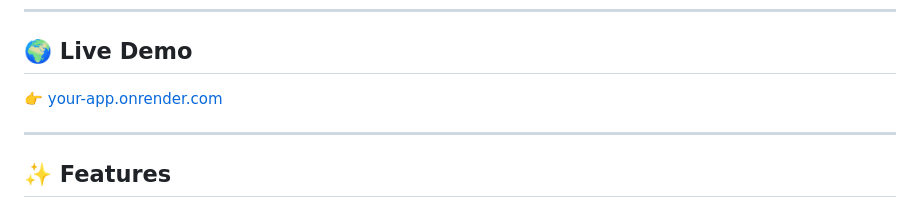
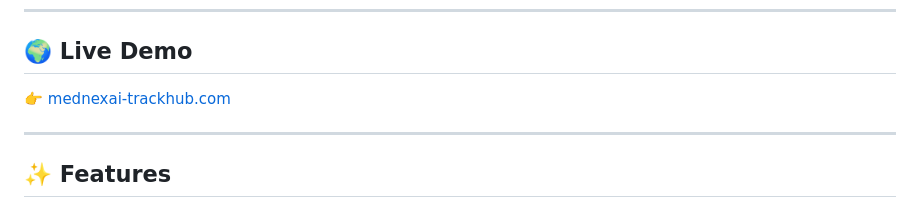
Before and after one commit to celpha2svx/mednexAi_Trackhub, a Markdown page: README.md, the part around the change. GitHub-like rendering.

Commit message:
Update live demo link in README

```diff
--- a/README.md
+++ b/README.md
@@ -7,7 +7,7 @@
 ---
 
 ## 🌍 Live Demo
-👉 [your-app.onrender.com](https://your-app.onrender.com)
+👉 [mednexai-trackhub.com](https://mednexai-trackhub.onrender.com/)
 
 ---
 
```
